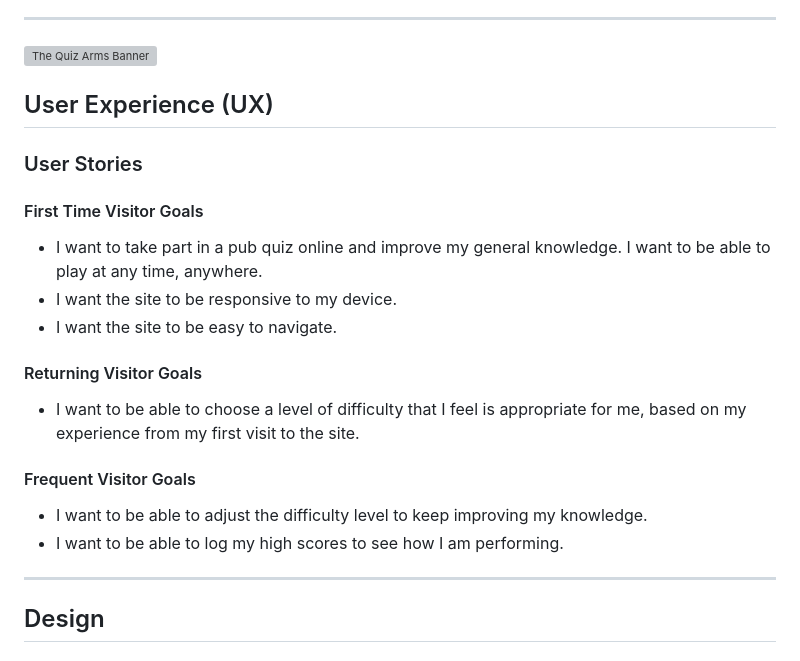
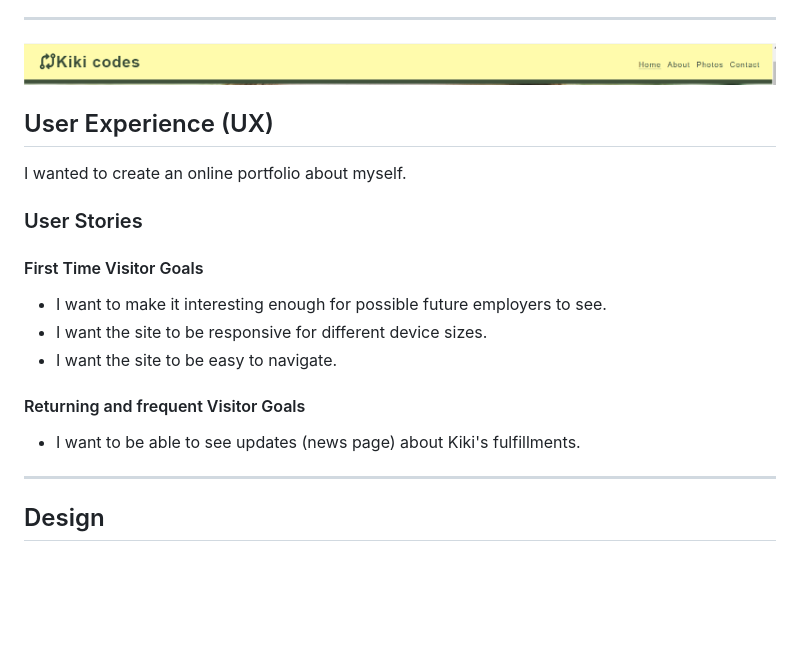
Before and after one commit to KikiBerg/Kikicodes, a Markdown page: README.md, the part around the change printed below. GitHub-like rendering; pictures changed too: documentation/Kiki_codes_Banner.png (added); blank space fills up the shorter version; grey boxes are pictures that could not be loaded.

Commit message:
readme, add the UX section

```diff
--- a/README.md
+++ b/README.md
@@ -49,26 +50,23 @@ This page is my first student project. Hopefully it will work as a placeholder w
   * [Acknowledgments](#acknowledgments)
 
 - - -
-![The Quiz Arms Banner](documentation/the-quiz-arms-banner.png)
+![The Kiki codes Banner](documentation/Kiki_codes_Banner.png)
 
 ## User Experience (UX)
+
+I wanted to create an online portfolio about myself.
 
 ### User Stories
 
 #### First Time Visitor Goals
 
-* I want to take part in a pub quiz online and improve my general knowledge. I want to be able to play at any time, anywhere.
-* I want the site to be responsive to my device.
+* I want to make it interesting enough for possible future employers to see.
+* I want the site to be responsive for different device sizes.
 * I want the site to be easy to navigate.
 
-#### Returning Visitor Goals
+#### Returning and frequent Visitor Goals
 
-* I want to be able to choose a level of difficulty that I feel is appropriate for me, based on my experience from my first visit to the site.
-
-#### Frequent Visitor Goals
-
-* I want to be able to adjust the difficulty level to keep improving my knowledge.
-* I want to be able to log my high scores to see how I am performing.
+* I want to be able to see updates (news page) about Kiki's fulfillments.
 
 - - -
 
```
Also changed, not shown: other parts of README.md (+2 -1 lines).
